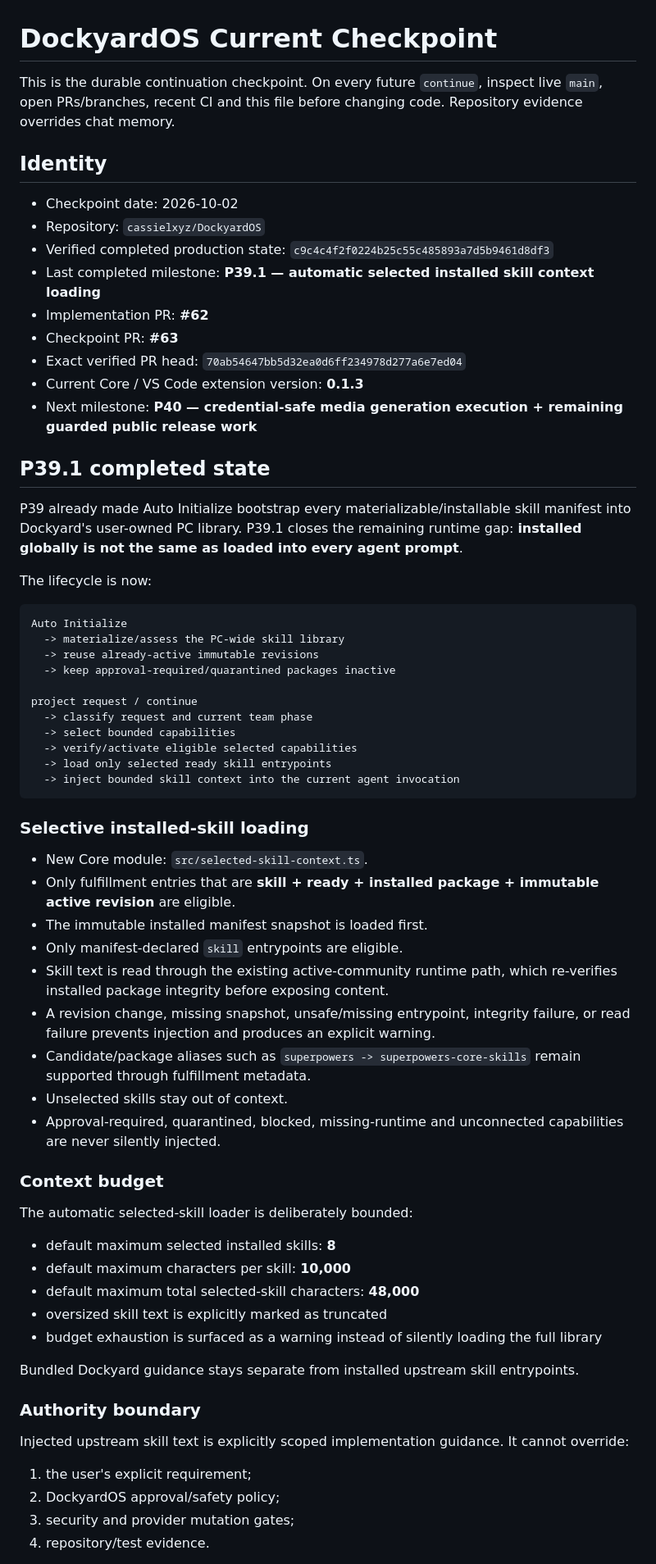
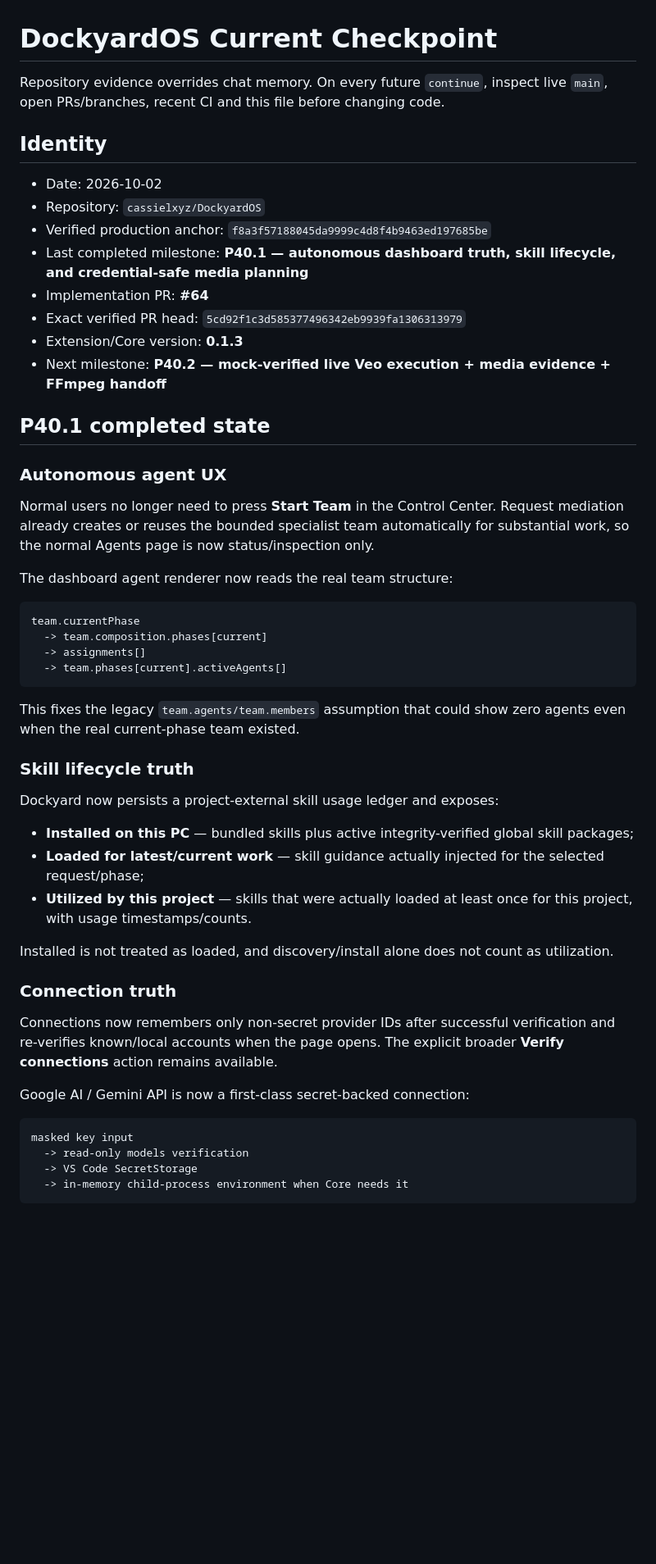
Before and after one commit to cassielxyz/DockyardOS, a Markdown page: docs/CURRENT_CHECKPOINT.md, the part around one of its changes. Shown at 82% size. Drawn GitHub-style; blank space fills up the shorter version.

Commit message:
Docs: record P40.1 continuation state

````diff
--- a/docs/CURRENT_CHECKPOINT.md
+++ b/docs/CURRENT_CHECKPOINT.md
@@ -1,69 +1,55 @@
 # DockyardOS Current Checkpoint
 
-This is the durable continuation checkpoint. On every future `continue`, inspect live `main`, open PRs/branches, recent CI and this file before changing code. Repository evidence overrides chat memory.
+Repository evidence overrides chat memory. On every future `continue`, inspect live `main`, open PRs/branches, recent CI and this file before changing code.
 
 ## Identity
 
-- Checkpoint date: 2026-10-02
+- Date: 2026-10-02
 - Repository: `cassielxyz/DockyardOS`
-- Verified completed production state: `c9c4c4f2f0224b25c55c485893a7d5b9461d8df3`
-- Last completed milestone: **P39.1 — automatic selected installed skill context loading**
-- Implementation PR: **#62**
-- Checkpoint PR: **#63**
-- Exact verified PR head: `70ab54647bb5d32ea0d6ff234978d277a6e7ed04`
-- Current Core / VS Code extension version: **0.1.3**
-- Next milestone: **P40 — credential-safe media generation execution + remaining guarded public release work**
+- Verified production anchor: `f8a3f57188045da9999c4d8f4b9463ed197685be`
+- Last completed milestone: **P40.1 — autonomous dashboard truth, skill lifecycle, and credential-safe media planning**
+- Implementation PR: **#64**
+- Exact verified PR head: `5cd92f1c3d585377496342eb9939fa1306313979`
+- Extension/Core version: **0.1.3**
+- Next milestone: **P40.2 — mock-verified live Veo execution + media evidence + FFmpeg handoff**
 
-## P39.1 completed state
+## P40.1 completed state
 
-P39 already made Auto Initialize bootstrap every materializable/installable skill manifest into Dockyard's user-owned PC library. P39.1 closes the remaining runtime gap: **installed globally is not the same as loaded into every agent prompt**.
+### Autonomous agent UX
 
-The lifecycle is now:
+Normal users no longer need to press **Start Team** in the Control Center. Request mediation already creates or reuses the bounded specialist team automatically for substantial work, so the normal Agents page is now status/inspection only.
+
+The dashboard agent renderer now reads the real team structure:
 
 ```text
-Auto Initialize
-  -> materialize/assess the PC-wide skill library
-  -> reuse already-active immutable revisions
-  -> keep approval-required/quarantined packages inactive
-
-project request / continue
-  -> classify request and current team phase
-  -> select bounded capabilities
-  -> verify/activate eligible selected capabilities
-  -> load only selected ready skill entrypoints
-  -> inject bounded skill context into the current agent invocation
+team.currentPhase
+  -> team.composition.phases[current]
+  -> assignments[]
+  -> team.phases[current].activeAgents[]
 ```
 
-### Selective installed-skill loading
+This fixes the legacy `team.agents/team.members` assumption that could show zero agents even when the real current-phase team existed.
 
-- New Core module: `src/selected-skill-context.ts`.
-- Only fulfillment entries that are **skill + ready + installed package + immutable active revision** are eligible.
-- The immutable installed manifest snapshot is loaded first.
-- Only manifest-declared `skill` entrypoints are eligible.
-- Skill text is read through the existing active-community runtime path, which re-verifies installed package integrity before exposing content.
-- A revision change, missing snapshot, unsafe/missing entrypoint, integrity failure, or read failure prevents injection and produces an explicit warning.
-- Candidate/package aliases such as `superpowers -> superpowers-core-skills` remain supported through fulfillment metadata.
-- Unselected skills stay out of context.
-- Approval-required, quarantined, blocked, missing-runtime and unconnected capabilities are never silently injected.
+### Skill lifecycle truth
 
-### Context budget
+Dockyard now persists a project-external skill usage ledger and exposes:
 
-The automatic selected-skill loader is deliberately bounded:
+- **Installed on this PC** — bundled skills plus active integrity-verified global skill packages;
+- **Loaded for latest/current work** — skill guidance actually injected for the selected request/phase;
+- **Utilized by this project** — skills that were actually loaded at least once for this project, with usage timestamps/counts.
 
-- default maximum selected installed skills: **8**
-- default maximum characters per skill: **10,000**
-- default maximum total selected-skill characters: **48,000**
-- oversized skill text is explicitly marked as truncated
-- budget exhaustion is surfaced as a warning instead of silently loading the full library
+Installed is not treated as loaded, and discovery/install alone does not count as utilization.
 
-Bundled Dockyard guidance stays separate from installed upstream skill entrypoints.
+### Connection truth
 
-### Authority boundary
+Connections now remembers only non-secret provider IDs after successful verification and re-verifies known/local accounts when the page opens. The explicit broader **Verify connections** action remains available.
 
-Injected upstream skill text is explicitly scoped implementation guidance. It cannot override:
+Google AI / Gemini API is now a first-class secret-backed connection:
 
-1. the user's explicit requirement;
-2. DockyardOS approval/safety policy;
-3. security and provider mutation gates;
-4. repository/test evidence.
+```text
+masked key input
+  -> read-only models verification
+  -> VS Code SecretStorage
+  -> in-memory child-process environment when Core needs it
+```
 
````
Also changed, not shown: other parts of docs/CURRENT_CHECKPOINT.md (+52 -60 lines).
